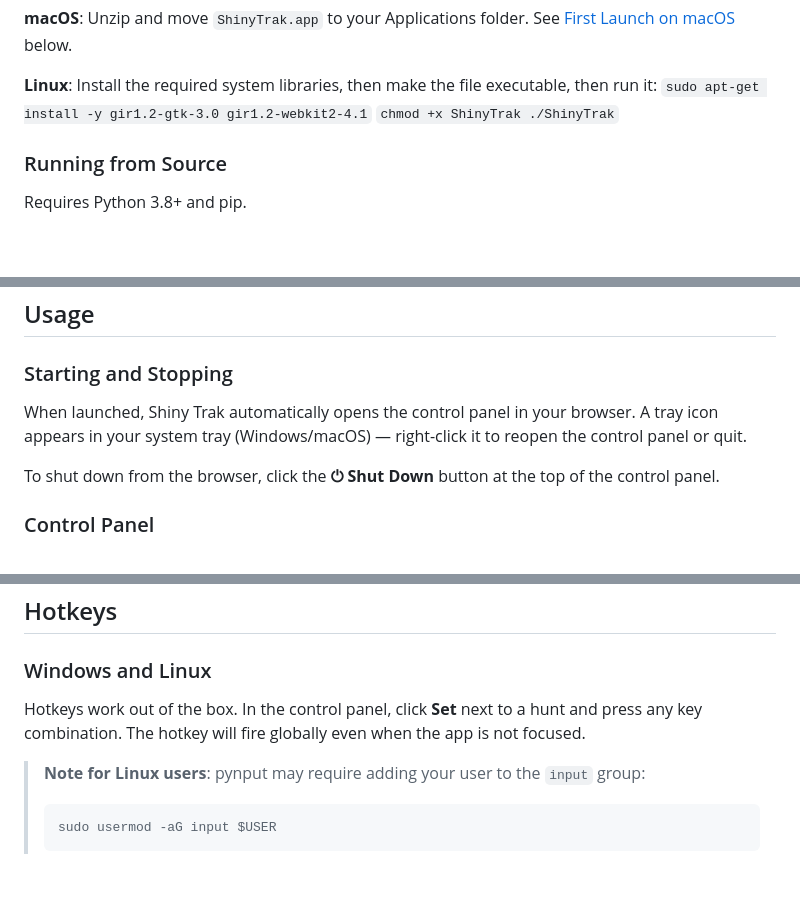
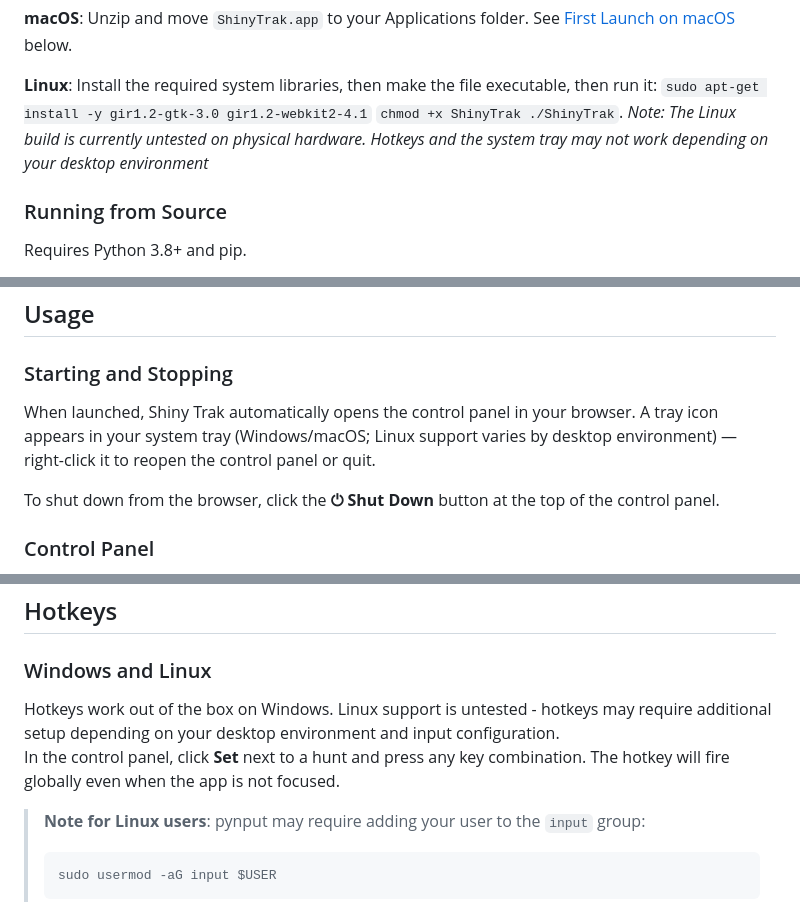
Before and after one commit to Codenii/shiny-trak, a Markdown page: README.md, 3 parts joined by grey strips. Rendered like a GitHub page; blank space fills up the shorter version.

Commit message:
Prepare for v1.1.0 release: update README and ROADMAP

```diff
--- a/README.md
+++ b/README.md
@@ -38,7 +38,8 @@ Download the latest release for your platform from the [Releases](../../releases
 **Linux**: Install the required system libraries, then make the file executable, then run it:
 `sudo apt-get install -y gir1.2-gtk-3.0 gir1.2-webkit2-4.1`
 `chmod +x ShinyTrak
-./ShinyTrak`
+./ShinyTrak`.
+_Note: The Linux build is currently untested on physical hardware. Hotkeys and the system tray may not work depending on your desktop environment_
 
 ### Running from Source
 
@@ -74,8 +75,7 @@ You only need to do this once. If that doesn't work, go to **System Settings →
 
 ### Starting and Stopping
 
-When launched, Shiny Trak automatically opens the control panel in your browser. A tray icon appears in your system tray (Windows/macOS) — right-click it
-to reopen the control panel or quit.
+When launched, Shiny Trak automatically opens the control panel in your browser. A tray icon appears in your system tray (Windows/macOS; Linux support varies by desktop environment) — right-click it to reopen the control panel or quit.
 
 To shut down from the browser, click the **⏻ Shut Down** button at the top of the control panel.
 
@@ -111,7 +111,8 @@ The overlay has a transparent background and will update instantly whenever you
 
 ### Windows and Linux
 
-Hotkeys work out of the box. In the control panel, click **Set** next to a hunt and press any key combination. The hotkey will fire globally even when the
+Hotkeys work out of the box on Windows. Linux support is untested - hotkeys may require additional setup depending on your desktop environment and input configuration.
+In the control panel, click **Set** next to a hunt and press any key combination. The hotkey will fire globally even when the
 app is not focused.
 
 > **Note for Linux users**: pynput may require adding your user to the `input` group:
```
Also changed, not shown: ROADMAP.md (+5 -7 lines).
